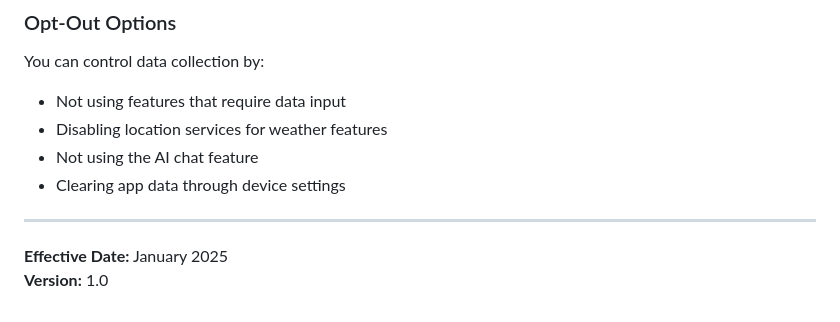
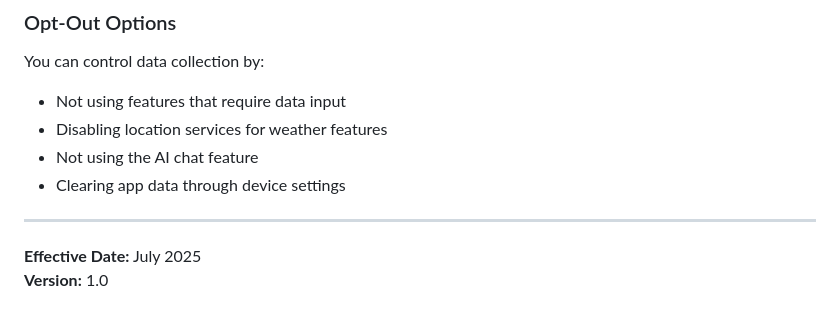
Before and after one commit to asker403/girls_joy_privacy, a Markdown page: PRIVACY_POLICY.md, the part around the change printed below. GitHub-like rendering.

```diff
--- a/PRIVACY_POLICY.md
+++ b/PRIVACY_POLICY.md
@@ -156,5 +156,5 @@ You can control data collection by:
 
 ---
 
-**Effective Date:** January 2025
+**Effective Date:** July 2025
 **Version:** 1.0
```
Also changed, not shown: other parts of PRIVACY_POLICY.md (+1 -1 lines).
